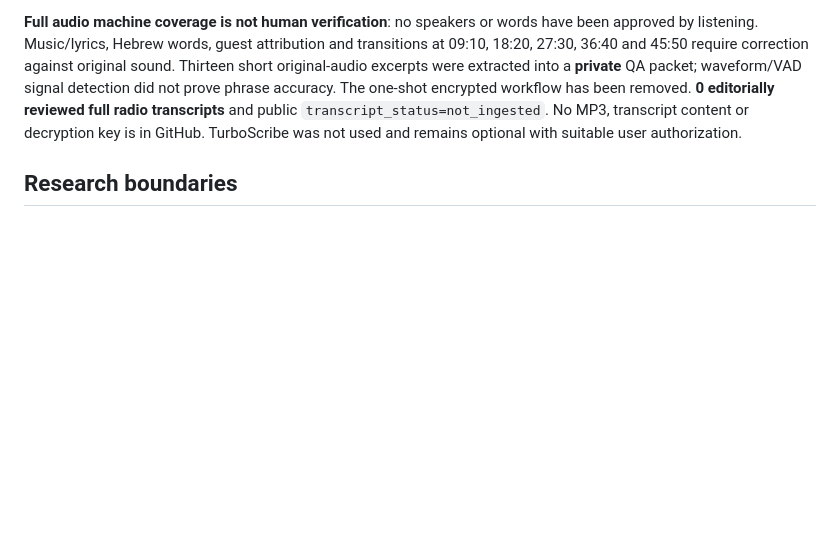
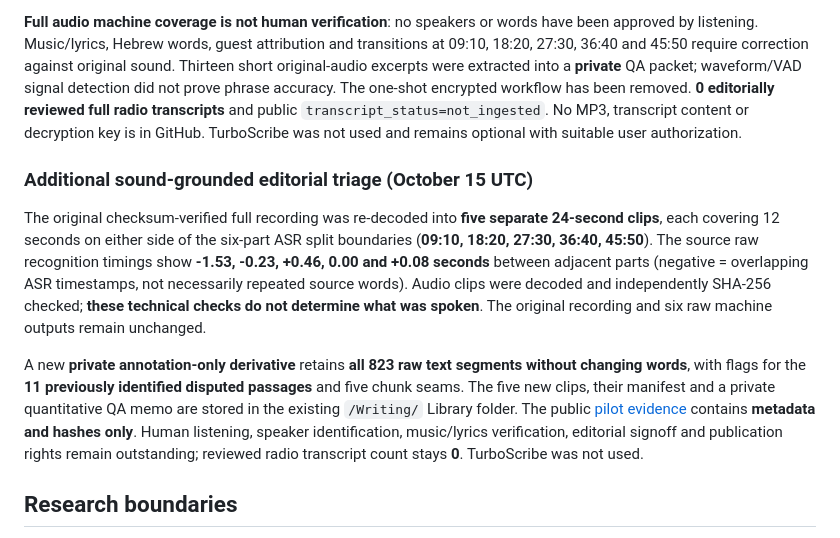
Before and after one commit to SophiaKorb/sam-Cohons-knowledge-atlas, a Markdown page: README.md, the part around the change. Drawn GitHub-style; blank space fills up the shorter version.

Commit message:
Document five seam listening clips and unmodified private annotated transcript

```diff
--- a/README.md
+++ b/README.md
@@ -98,6 +98,11 @@ The exact **79,065,806-byte, 54:54** September 27 *Too Jewish* original publishe
 
 **Full audio machine coverage is not human verification**: no speakers or words have been approved by listening. Music/lyrics, Hebrew words, guest attribution and transitions at 09:10, 18:20, 27:30, 36:40 and 45:50 require correction against original sound. Thirteen short original-audio excerpts were extracted into a **private** QA packet; waveform/VAD signal detection did not prove phrase accuracy. The one-shot encrypted workflow has been removed. **0 editorially reviewed full radio transcripts** and public `transcript_status=not_ingested`. No MP3, transcript content or decryption key is in GitHub. TurboScribe was not used and remains optional with suitable user authorization.
 
+### Additional sound-grounded editorial triage (October 15 UTC)
+The original checksum-verified full recording was re-decoded into **five separate 24-second clips**, each covering 12 seconds on either side of the six-part ASR split boundaries (**09:10, 18:20, 27:30, 36:40, 45:50**). The source raw recognition timings show **-1.53, -0.23, +0.46, 0.00 and +0.08 seconds** between adjacent parts (negative = overlapping ASR timestamps, not necessarily repeated source words). Audio clips were decoded and independently SHA-256 checked; **these technical checks do not determine what was spoken**. The original recording and six raw machine outputs remain unchanged.
+
+A new **private annotation-only derivative** retains **all 823 raw text segments without changing words**, with flags for the **11 previously identified disputed passages** and five chunk seams. The five new clips, their manifest and a private quantitative QA memo are stored in the existing `/Writing/` Library folder. The public [pilot evidence](data/verification/too-jewish-2026-09-27-asr-private-pilot.json) contains **metadata and hashes only**. Human listening, speaker identification, music/lyrics verification, editorial signoff and publication rights remain outstanding; reviewed radio transcript count stays **0**. TurboScribe was not used.
+
 ## Research boundaries
 
 The atlas is centered on Sam Cohon's own public work, first-party congregational materials, radio, teaching, interviews, and neutral biographical/professional context.
```
